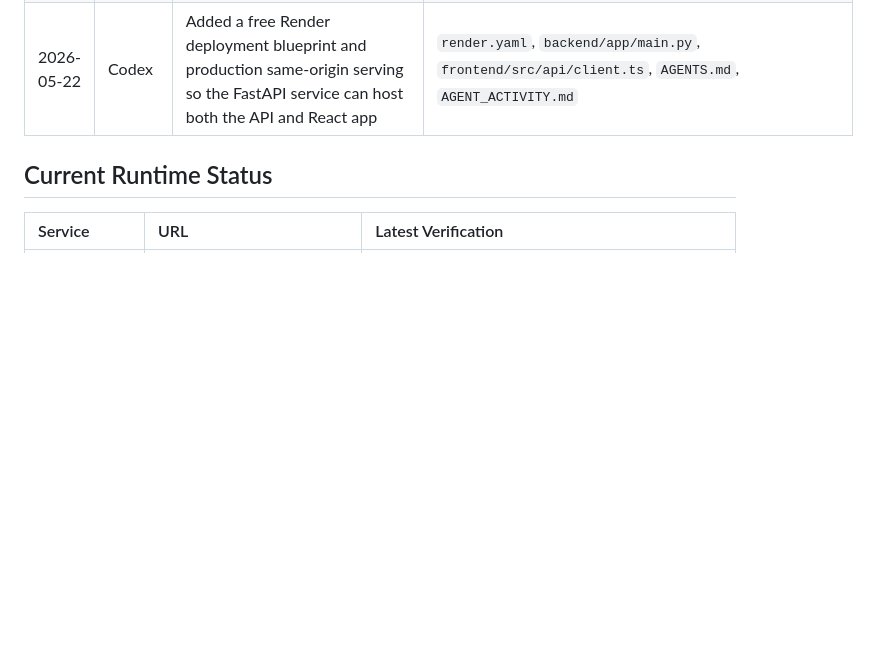
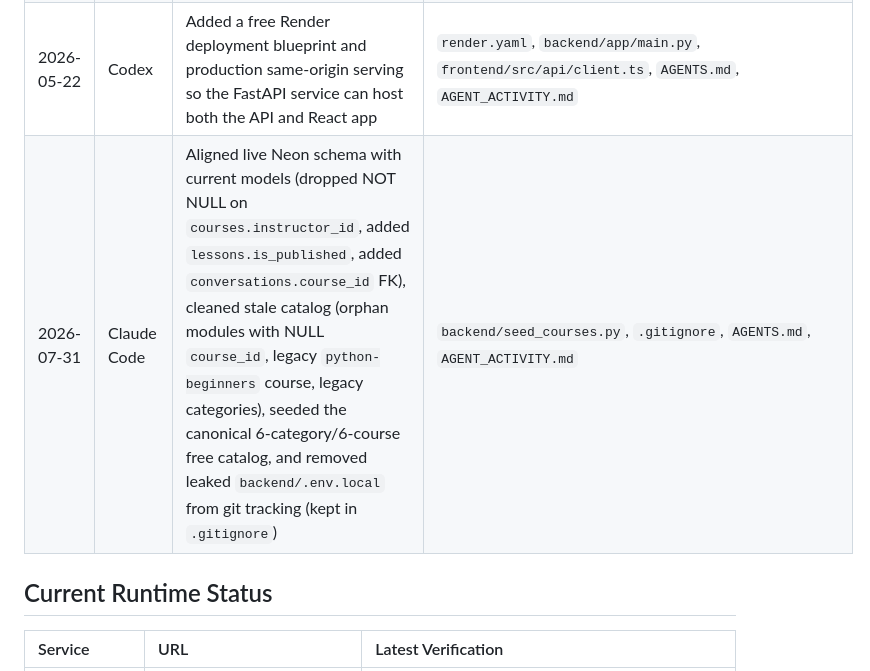
Before and after one commit to Kolo-Michael/COURSER2.0, a Markdown page: docs/internal/AGENT_ACTIVITY.md, the part around the change. Rendered like a GitHub page; blank space fills up the shorter version.

Commit message:
Log Neon schema sync, catalog reseed, and env leak cleanup

```diff
--- a/docs/internal/AGENT_ACTIVITY.md
+++ b/docs/internal/AGENT_ACTIVITY.md
@@ -33,6 +33,7 @@ This document records which agent owns each section of the COURSER project, what
 | 2026-05-22 | Codex | Added accessible show/hide password controls to the login and signup forms | `frontend/src/components/auth/LoginForm.tsx`, `frontend/src/components/auth/SignupForm.tsx`, `AGENTS.md`, `AGENT_ACTIVITY.md` |
 | 2026-05-22 | Codex | Prepared the project for the new `COURSER2.0` GitHub repository, added a README, and recorded that future completed changes should be committed and pushed | `README.md`, `AGENTS.md`, `AGENT_ACTIVITY.md` |
 | 2026-05-22 | Codex | Added a free Render deployment blueprint and production same-origin serving so the FastAPI service can host both the API and React app | `render.yaml`, `backend/app/main.py`, `frontend/src/api/client.ts`, `AGENTS.md`, `AGENT_ACTIVITY.md` |
+| 2026-07-31 | Claude Code | Aligned live Neon schema with current models (dropped NOT NULL on `courses.instructor_id`, added `lessons.is_published`, added `conversations.course_id` FK), cleaned stale catalog (orphan modules with NULL `course_id`, legacy `python-beginners` course, legacy categories), seeded the canonical 6-category/6-course free catalog, and removed leaked `backend/.env.local` from git tracking (kept in `.gitignore`) | `backend/seed_courses.py`, `.gitignore`, `AGENTS.md`, `AGENT_ACTIVITY.md` |
 
 ## Current Runtime Status
 | Service | URL | Latest Verification |
```
Also changed, not shown: docs/internal/AGENTS.md (+1 -0 lines).
